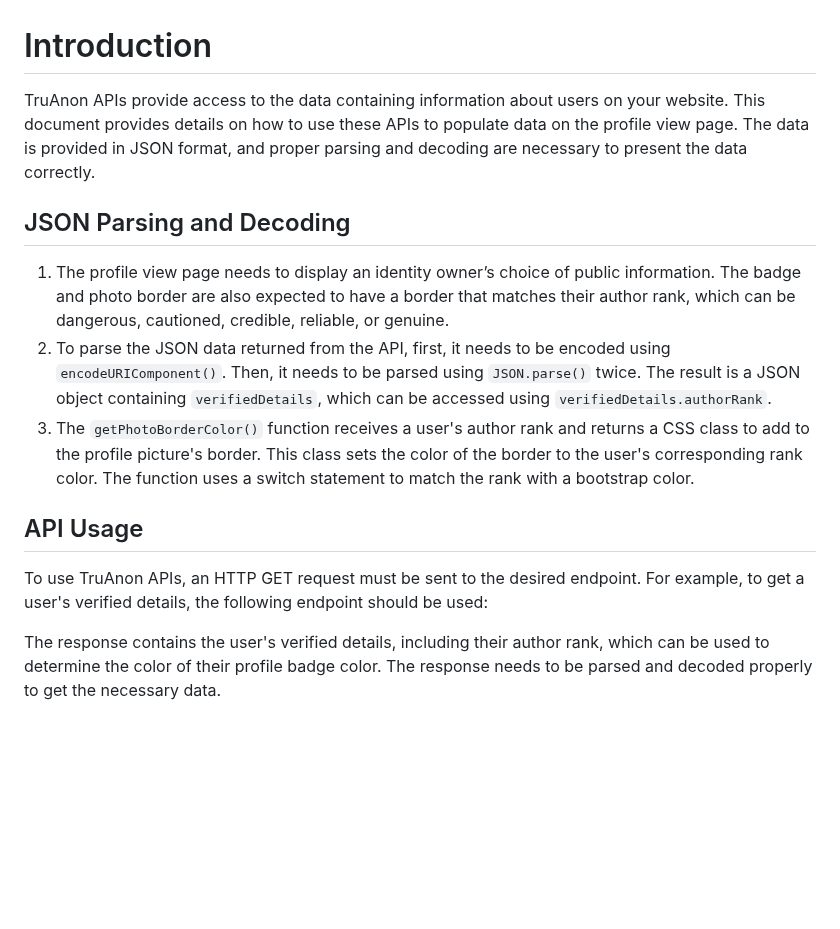
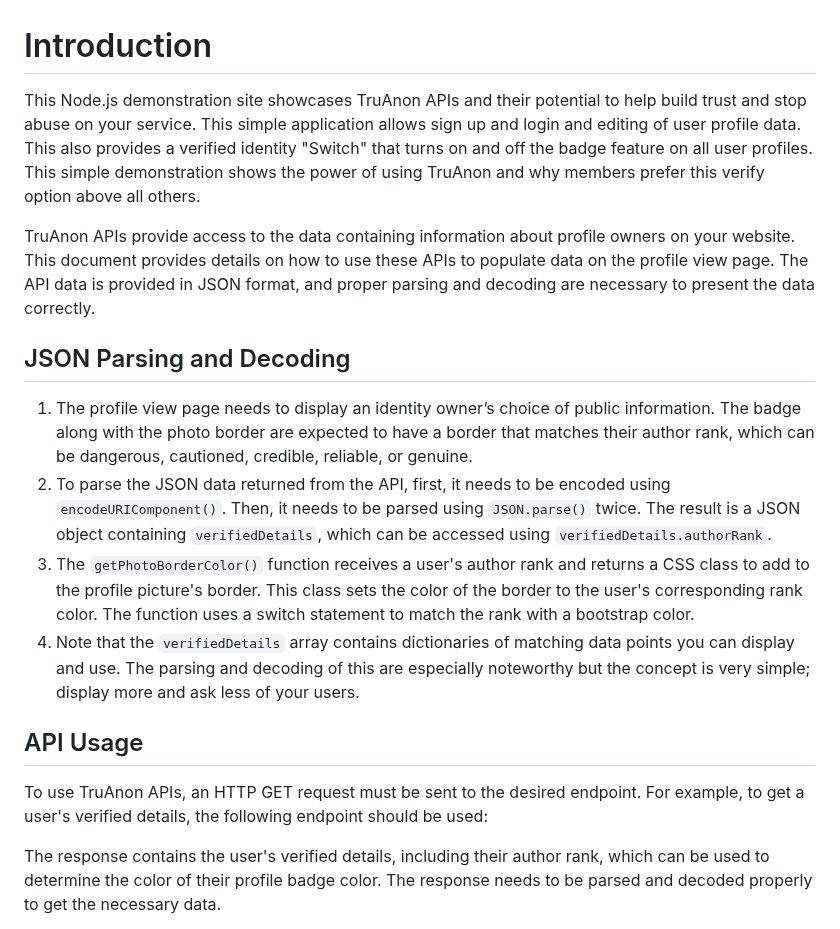
Before and after one commit to jtayler/trusted, a Markdown page: README.md, the part around the change. Rendered like a GitHub page; blank space fills up the shorter version.

```diff
--- a/README.md
+++ b/README.md
@@ -1,17 +1,20 @@
 # Introduction
 
-TruAnon APIs provide access to the data containing information about users on your website. This document provides details on how to use these APIs to populate data on the profile view page. The data is provided in JSON format, and proper parsing and decoding are necessary to present the data correctly.
+This Node.js demonstration site showcases TruAnon APIs and their potential to help build trust and stop abuse on your service. This simple application allows sign up and login and editing of user profile data. This also provides a verified identity "Switch" that turns on and off the badge feature on all user profiles. This simple demonstration shows the power of using TruAnon and why members prefer this verify option above all others.
+
+TruAnon APIs provide access to the data containing information about profile owners on your website. This document provides details on how to use these APIs to populate data on the profile view page. The API data is provided in JSON format, and proper parsing and decoding are necessary to present the data correctly.
 
 ## JSON Parsing and Decoding
 
-1. The profile view page needs to display an identity owner’s choice of public information. The badge and photo border are also expected to have a border that matches their author rank, which can be dangerous, cautioned, credible, reliable, or genuine.
+1. The profile view page needs to display an identity owner’s choice of public information. The badge along with the photo border are  expected to have a border that matches their author rank, which can be dangerous, cautioned, credible, reliable, or genuine.
 2. To parse the JSON data returned from the API, first, it needs to be encoded using `encodeURIComponent()`. Then, it needs to be parsed using `JSON.parse()` twice. The result is a JSON object containing `verifiedDetails`, which can be accessed using `verifiedDetails.authorRank`.
 3. The `getPhotoBorderColor()` function receives a user's author rank and returns a CSS class to add to the profile picture's border. This class sets the color of the border to the user's corresponding rank color. The function uses a switch statement to match the rank with a bootstrap color.
+4. Note that the  `verifiedDetails` array contains dictionaries of matching data points you can display and use. The parsing and decoding of this are especially noteworthy but the concept is very simple; display more and ask less of your users.
+
 
 ## API Usage
 
 To use TruAnon APIs, an HTTP GET request must be sent to the desired endpoint. For example, to get a user's verified details, the following endpoint should be used:
-
 
 The response contains the user's verified details, including their author rank, which can be used to determine the color of their profile badge color. The response needs to be parsed and decoded properly to get the necessary data.
 
```
